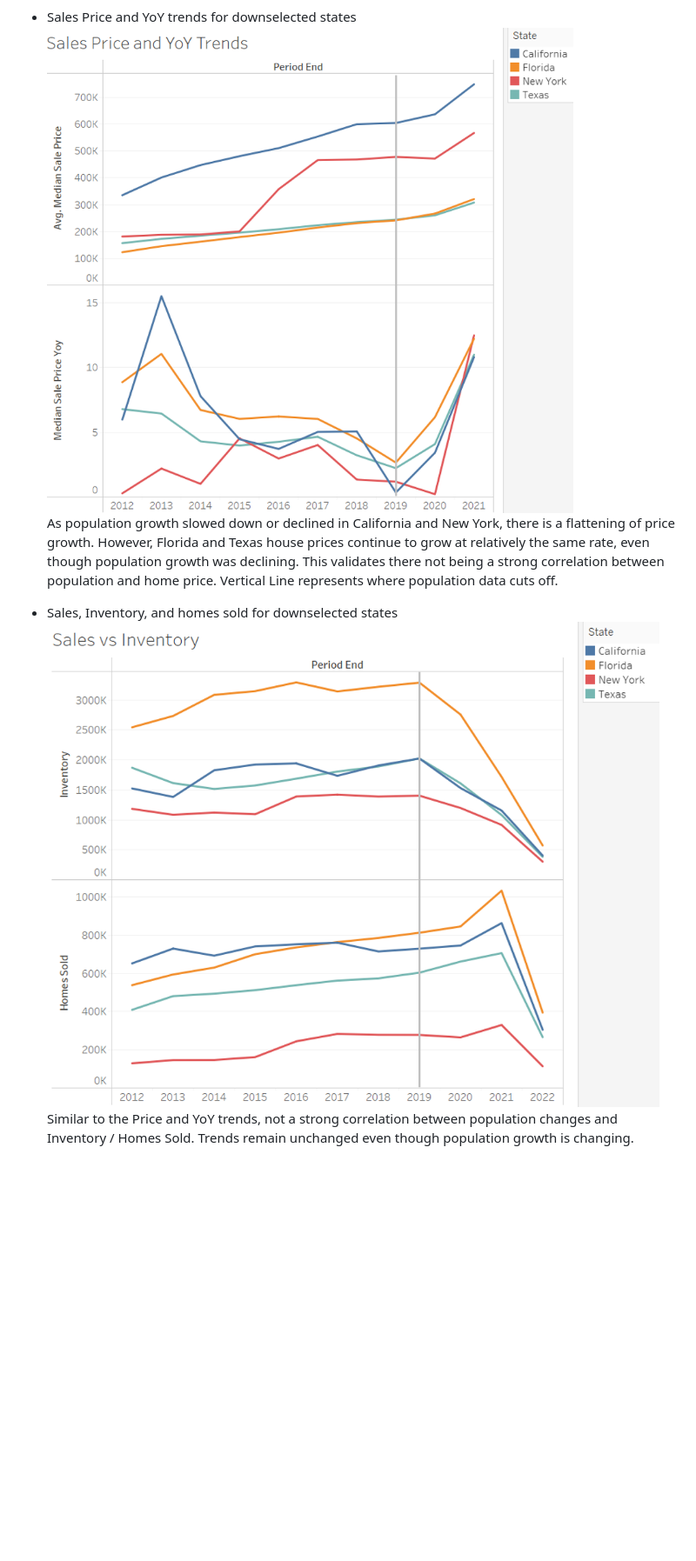
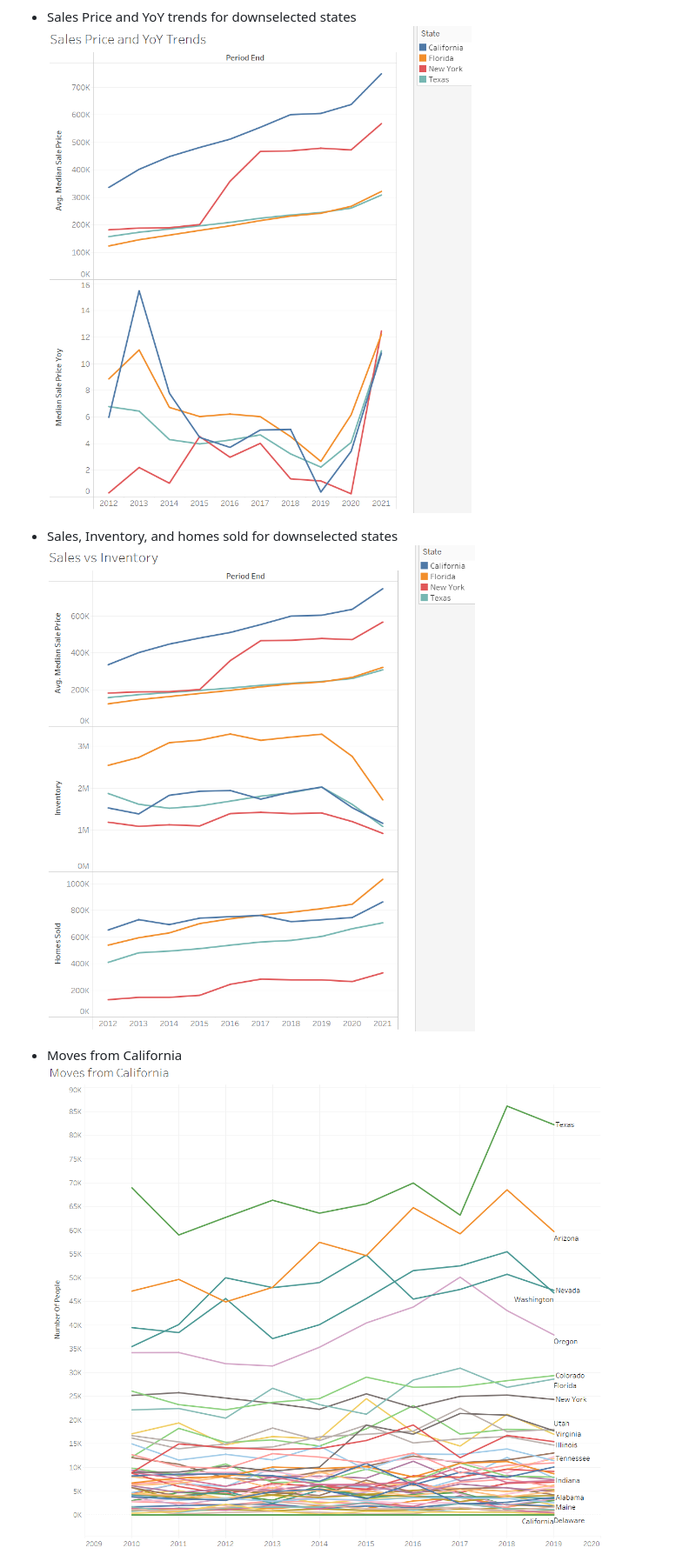
Before and after one commit to sarmstrong9/Group_Project_Real_Estate, a Markdown page: Tableau/scott_results.md, the part around the change printed below. Shown: that part at 87% size. Rendered like a GitHub page; pictures changed too: Tableau/Results/sale_price_and_yoy_trend_downselected_states.png, Tableau/Results/sales_vs_inventory_downselected_states.png; blank space fills up the shorter version.

Commit message:
Revert "finalizing conclusions and results"
This reverts commit 466451ad8337c6431ac912adbec94084d6c87a5e.

```diff
--- a/Tableau/scott_results.md
+++ b/Tableau/scott_results.md
@@ -37,11 +24,14 @@ Outlier states with large population increases over time are California, Florida
 
 - Sales Price and YoY trends for downselected states
 ![Sales Price and YoY trends for downselected states](Results/sale_price_and_yoy_trend_downselected_states.png)
-As population growth slowed down or declined in California and New York, there is a flattening of price growth.  However, Florida and Texas house prices continue to grow at relatively the same rate, even though population growth was declining.  This validates there not being a strong correlation between population and home price.  Vertical Line represents where population data cuts off.
 
 - Sales, Inventory, and homes sold for downselected states
 ![Sales, Inventory, and homes sold for downselected states](Results/sales_vs_inventory_downselected_states.png)
-Similar to the Price and YoY trends, not a strong correlation between population changes and Inventory / Homes Sold.  Trends remain unchanged even though population growth is changing.
+
+
+
+- Moves from California
+![Moves from California](Results/moves_from_california.png)
 
 
 
```
Also changed, not shown: other parts of Tableau/scott_results.md (+12 -44 lines).
